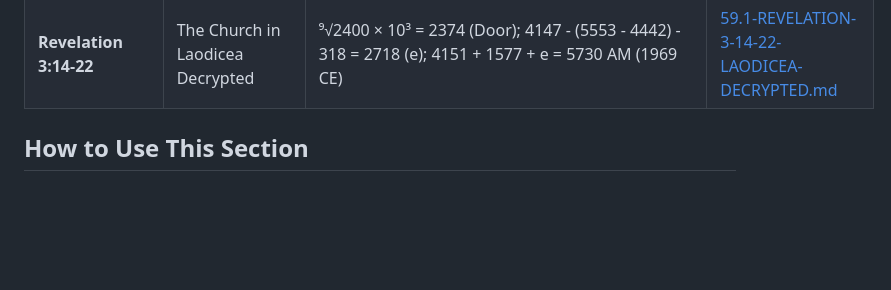
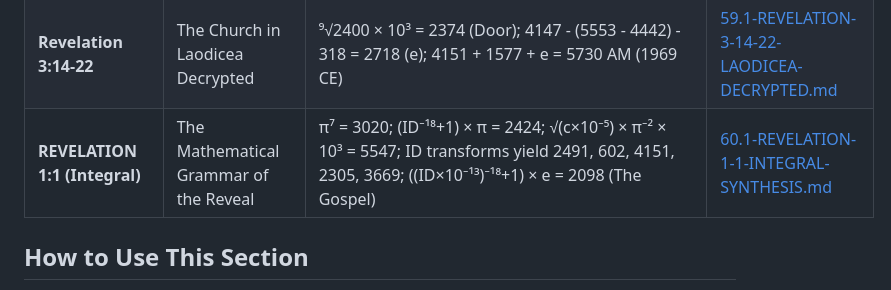
Before and after one commit to 2G7GE55U4/Key-of-David, a Markdown page: 04-THE-TESTIMONY-OF-SCRIPTURE/00-INDEX.md, the part around the change. Drawn GitHub-style; blank space fills up the shorter version.

```diff
--- a/04-THE-TESTIMONY-OF-SCRIPTURE/00-INDEX.md
+++ b/04-THE-TESTIMONY-OF-SCRIPTURE/00-INDEX.md
@@ -77,6 +77,7 @@ For each identifier, we examine:
 | **Revelation 3:1-6** | The Church in Sardis Decrypted | Speaker's Identity: 5547.792/7=792 (Christ/Stars); Call to Be: e⁷≈1096 ('Be'); Prophetic Vesture: 2440-day interval (2014-2020) = G2440; Book of Life: 976+2222=3198 (Melchizedek); Chronological Anchor: 4151+1577+e≈5730→1969 CE | [57.1-REVELATION-3-1-6-SARDIS-DECRYPTED.md](./57.1-REVELATION-3-1-6-SARDIS-DECRYPTED.md) |
 | **Revelation 3:7-13** | The Church in Philadelphia Decrypted | The Key Holder: 37+π=40 (Holy); log(2807)×10³=3448.2424 (Jesse→Jesus); The Open Door: ⁹√2400×10³=2374; The α Constant: Derived from Planck length & G2419 (New Jerusalem): α = Φ²/(360-𝓧) = 1/137.0359992419...; The Hearing: 602/π=191 (Revelation→Hear) | [58.1-REVELATION-3-7-13-PHILADELPHIA-DECRYPTED.md](./58.1-REVELATION-3-7-13-PHILADELPHIA-DECRYPTED.md) |
 | **Revelation 3:14-22** | The Church in Laodicea Decrypted | ⁹√2400 × 10³ = 2374 (Door); 4147 - (5553 - 4442) - 318 = 2718 (e); 4151 + 1577 + e = 5730 AM (1969 CE) | [59.1-REVELATION-3-14-22-LAODICEA-DECRYPTED.md](./59.1-REVELATION-3-14-22-LAODICEA-DECRYPTED.md) |
+| **REVELATION 1:1 (Integral)** | The Mathematical Grammar of the Reveal | π⁷ = 3020; (ID⁻¹⁸+1) × π = 2424; √(c×10⁻⁵) × π⁻² × 10³ = 5547; ID transforms yield 2491, 602, 4151, 2305, 3669; ((ID×10⁻¹³)⁻¹⁸+1) × e = 2098 (The Gospel) | [60.1-REVELATION-1-1-INTEGRAL-SYNTHESIS.md](./60.1-REVELATION-1-1-INTEGRAL-SYNTHESIS.md) |
 
 ## How to Use This Section
 1.  **Start with a verse** you find significant.
```
